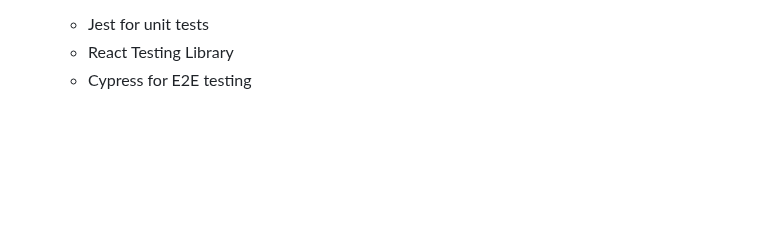
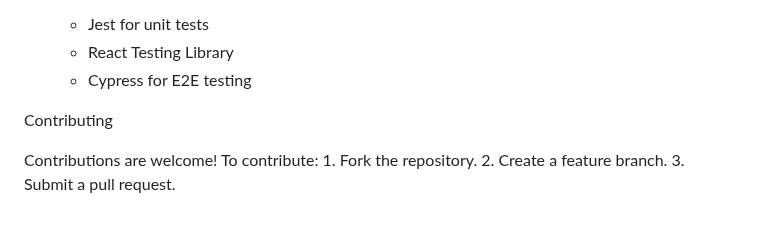
Before and after one commit to lonestarcode/education-bot, a Markdown page: README.md, the part around the change. GitHub-like rendering; blank space fills up the shorter version.

```diff
--- a/README.md
+++ b/README.md
@@ -204,3 +204,7 @@ Frontend Best Practices
    - Jest for unit tests
    - React Testing Library
    - Cypress for E2E testing
+
+Contributing
+
+Contributions are welcome! To contribute: 1. Fork the repository. 2. Create a feature branch. 3. Submit a pull request.
```
